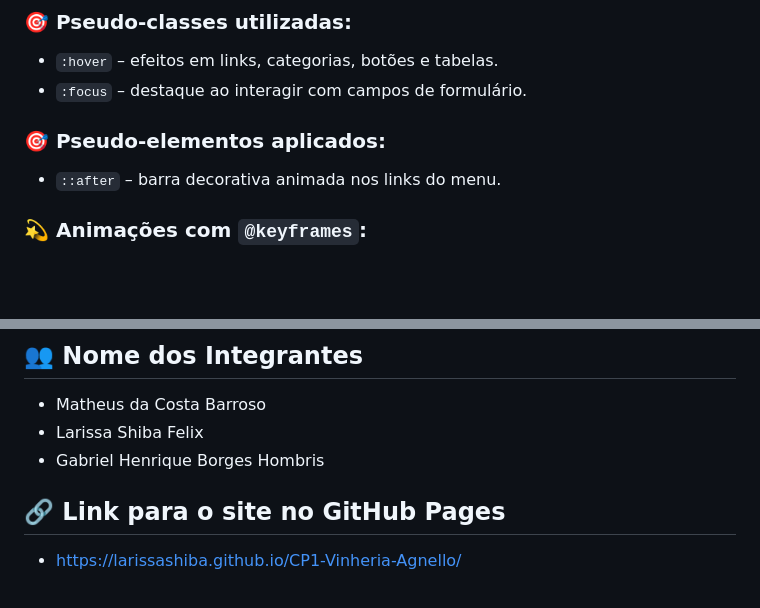
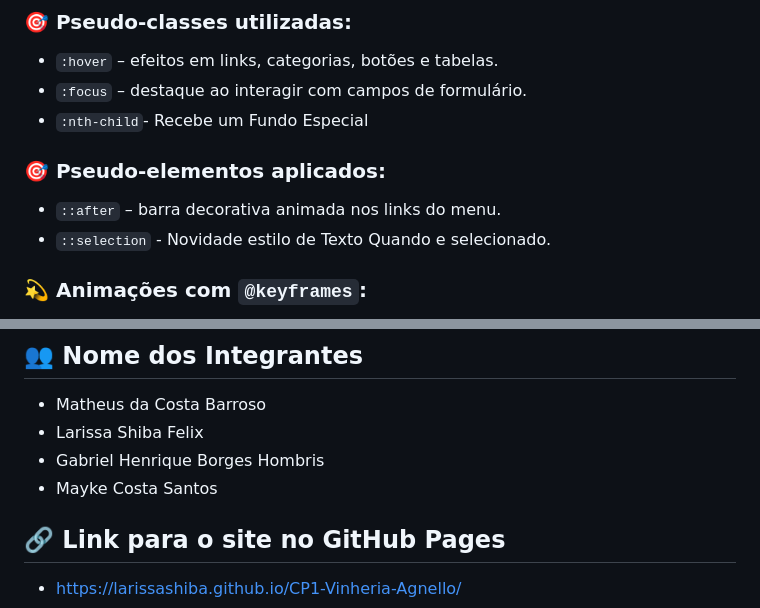
Before and after one commit to larissashiba/CP1-Vinheria-Agnello, a Markdown page: README.md, 2 parts joined by grey strips. Drawn GitHub-style; blank space fills up the shorter version.

Commit message:
Atualizando readme

```diff
--- a/README.md
+++ b/README.md
@@ -53,9 +53,11 @@ O projeto implementa diversos efeitos visuais usando recursos avançados de CSS
 ### 🎯 Pseudo-classes utilizadas:
 - `:hover` – efeitos em links, categorias, botões e tabelas.
 - `:focus` – destaque ao interagir com campos de formulário.
+- `:nth-child`- Recebe um Fundo Especial
 
 ### 🎯 Pseudo-elementos aplicados:
 - `::after` – barra decorativa animada nos links do menu.
+- `::selection` - Novidade estilo de Texto Quando e selecionado.
 
 ### 💫 Animações com `@keyframes`:
 - Animação `pulse` aplicada a elementos interativos como botões, promovendo atenção ao usuário com um efeito de escala suave e contínua.
@@ -75,6 +77,7 @@ Esses efeitos foram cuidadosamente distribuídos para garantir uma navegação f
 -  Matheus da Costa Barroso
 -  Larissa Shiba Felix
 -  Gabriel Henrique Borges Hombris
+-  Mayke Costa Santos
 
 ## 🔗 Link para o site no GitHub Pages
 - https://larissashiba.github.io/CP1-Vinheria-Agnello/
```
